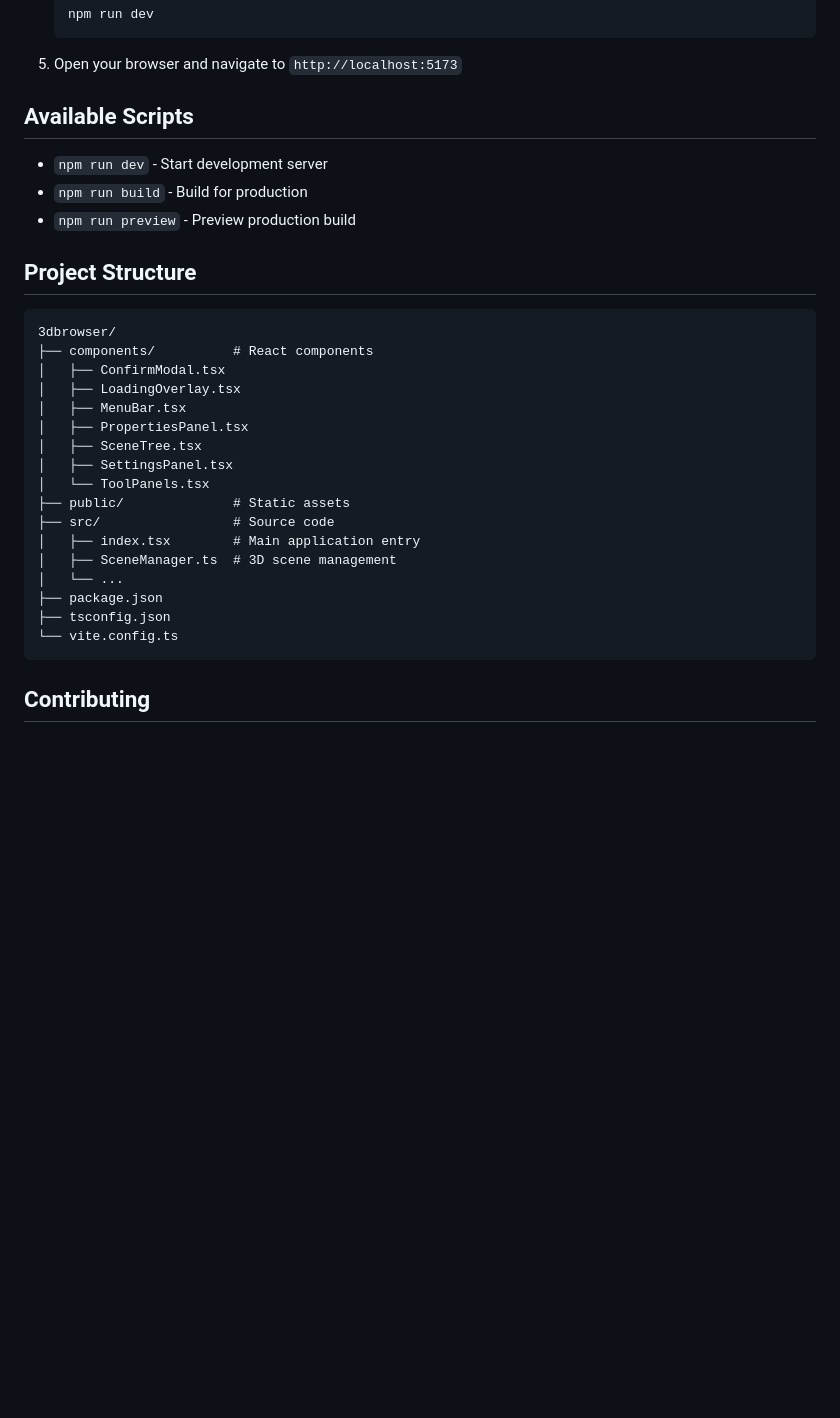
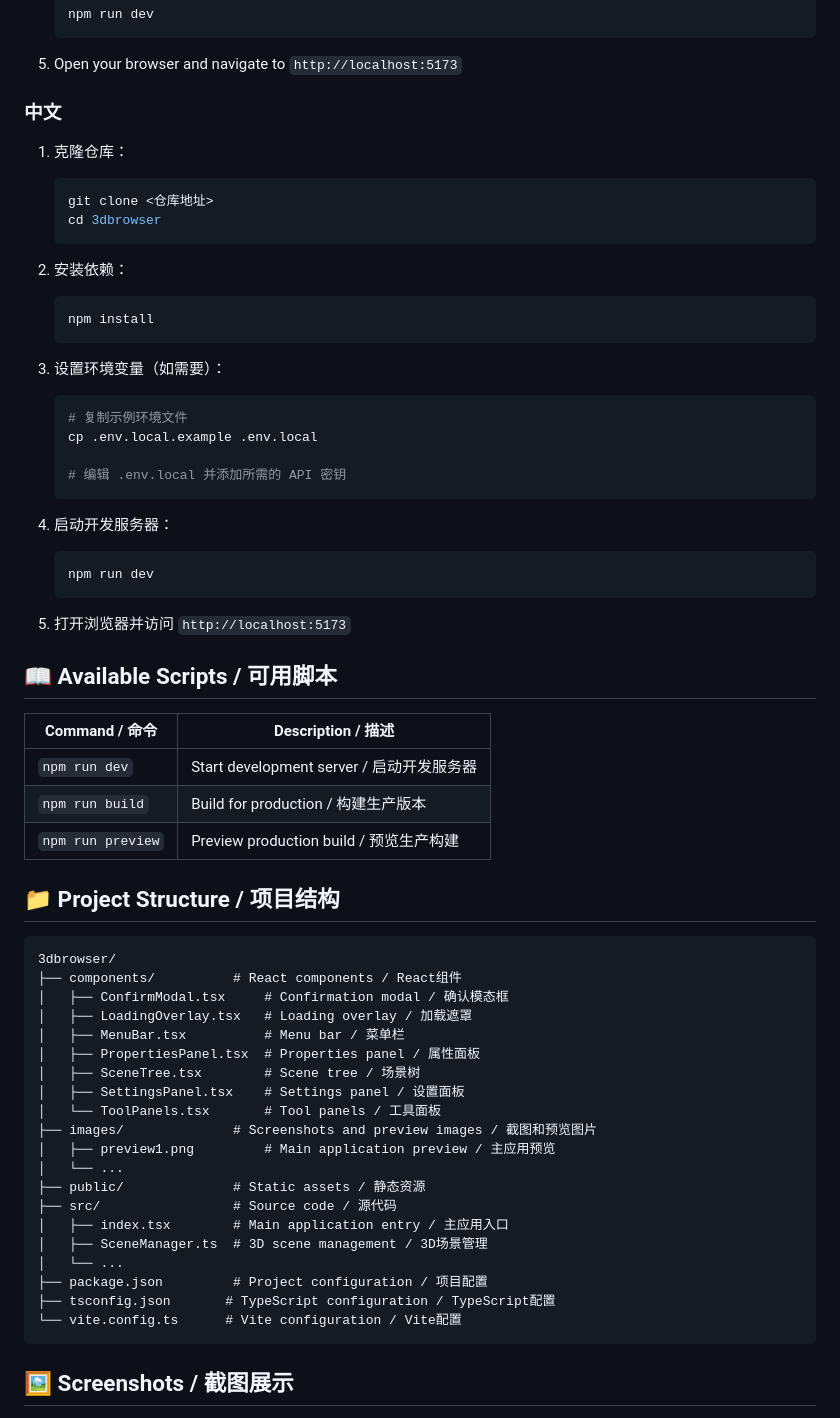
Before and after one commit to zly258/3dbrowser, a Markdown page: README.md, the part around one of its changes. Drawn GitHub-style; blank space fills up the shorter version.

Commit message:
docs: update the README, add preview images and remove README_CN.md
- Merge the Chinese and English docs into README.md
- Add project preview images
- Remove the standalone README_CN.md

````diff
--- a/README.md
+++ b/README.md
@@ -52,33 +67,65 @@ A modern 3D model browser built with React, Three.js, and Vite. This application
 
 5. Open your browser and navigate to `http://localhost:5173`
 
-## Available Scripts
+### 中文
+1. 克隆仓库：
+   ```bash
+   git clone <仓库地址>
+   cd 3dbrowser
+   ```
 
-- `npm run dev` - Start development server
-- `npm run build` - Build for production
-- `npm run preview` - Preview production build
+2. 安装依赖：
+   ```bash
+   npm install
+   ```
 
-## Project Structure
+3. 设置环境变量（如需要）：
+   ```bash
+   # 复制示例环境文件
+   cp .env.local.example .env.local
+
+   # 编辑 .env.local 并添加所需的 API 密钥
+   ```
+
+4. 启动开发服务器：
+   ```bash
+   npm run dev
+   ```
+
+5. 打开浏览器并访问 `http://localhost:5173`
+
+## 📖 Available Scripts / 可用脚本
+
+| Command / 命令 | Description / 描述 |
+|---------------|------------------|
+| `npm run dev` | Start development server / 启动开发服务器 |
+| `npm run build` | Build for production / 构建生产版本 |
+| `npm run preview` | Preview production build / 预览生产构建 |
+
+## 📁 Project Structure / 项目结构
 
 ```
 3dbrowser/
-├── components/          # React components
-│   ├── ConfirmModal.tsx
-│   ├── LoadingOverlay.tsx
-│   ├── MenuBar.tsx
-│   ├── PropertiesPanel.tsx
-│   ├── SceneTree.tsx
-│   ├── SettingsPanel.tsx
-│   └── ToolPanels.tsx
-├── public/              # Static assets
-├── src/                 # Source code
-│   ├── index.tsx        # Main application entry
-│   ├── SceneManager.ts  # 3D scene management
+├── components/          # React components / React组件
+│   ├── ConfirmModal.tsx     # Confirmation modal / 确认模态框
+│   ├── LoadingOverlay.tsx   # Loading overlay / 加载遮罩
+│   ├── MenuBar.tsx          # Menu bar / 菜单栏
+│   ├── PropertiesPanel.tsx  # Properties panel / 属性面板
+│   ├── SceneTree.tsx        # Scene tree / 场景树
+│   ├── SettingsPanel.tsx    # Settings panel / 设置面板
+│   └── ToolPanels.tsx       # Tool panels / 工具面板
+├── images/              # Screenshots and preview images / 截图和预览图片
+│   ├── preview1.png         # Main application preview / 主应用预览
 │   └── ...
-├── package.json
-├── tsconfig.json
-└── vite.config.ts
+├── public/              # Static assets / 静态资源
+├── src/                 # Source code / 源代码
+│   ├── index.tsx        # Main application entry / 主应用入口
+│   ├── SceneManager.ts  # 3D scene management / 3D场景管理
+│   └── ...
+├── package.json         # Project configuration / 项目配置
+├── tsconfig.json       # TypeScript configuration / TypeScript配置
+└── vite.config.ts      # Vite configuration / Vite配置
 ```
 
-## Contributing
+## 🖼️ Screenshots / 截图展示
 
````
Also changed, not shown: other parts of README.md (+104 -14 lines), README_CN.md (deleted, +0 -117 lines), images/preview1.png (added).
